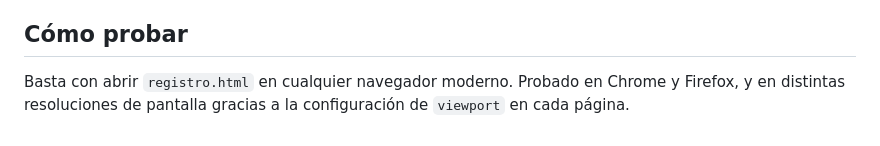
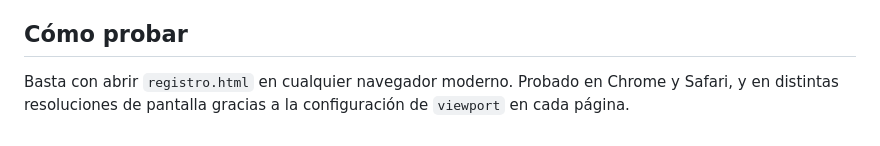
Before and after one commit to Emilio-LV/desarrollo_web_emilio_vasquez, a Markdown page: README.md, the part around the change. GitHub-like rendering.

Commit message:
Entrega Final Tarea 1

```diff
--- a/README.md
+++ b/README.md
@@ -56,4 +56,4 @@ Los 5 archivos HTML pasan el validador oficial de HTML5 del W3C sin errores ni a
 
 ## Cómo probar
 
-Basta con abrir `registro.html` en cualquier navegador moderno. Probado en Chrome y Firefox, y en distintas resoluciones de pantalla gracias a la configuración de `viewport` en cada página.
+Basta con abrir `registro.html` en cualquier navegador moderno. Probado en Chrome y Safari, y en distintas resoluciones de pantalla gracias a la configuración de `viewport` en cada página.
```
